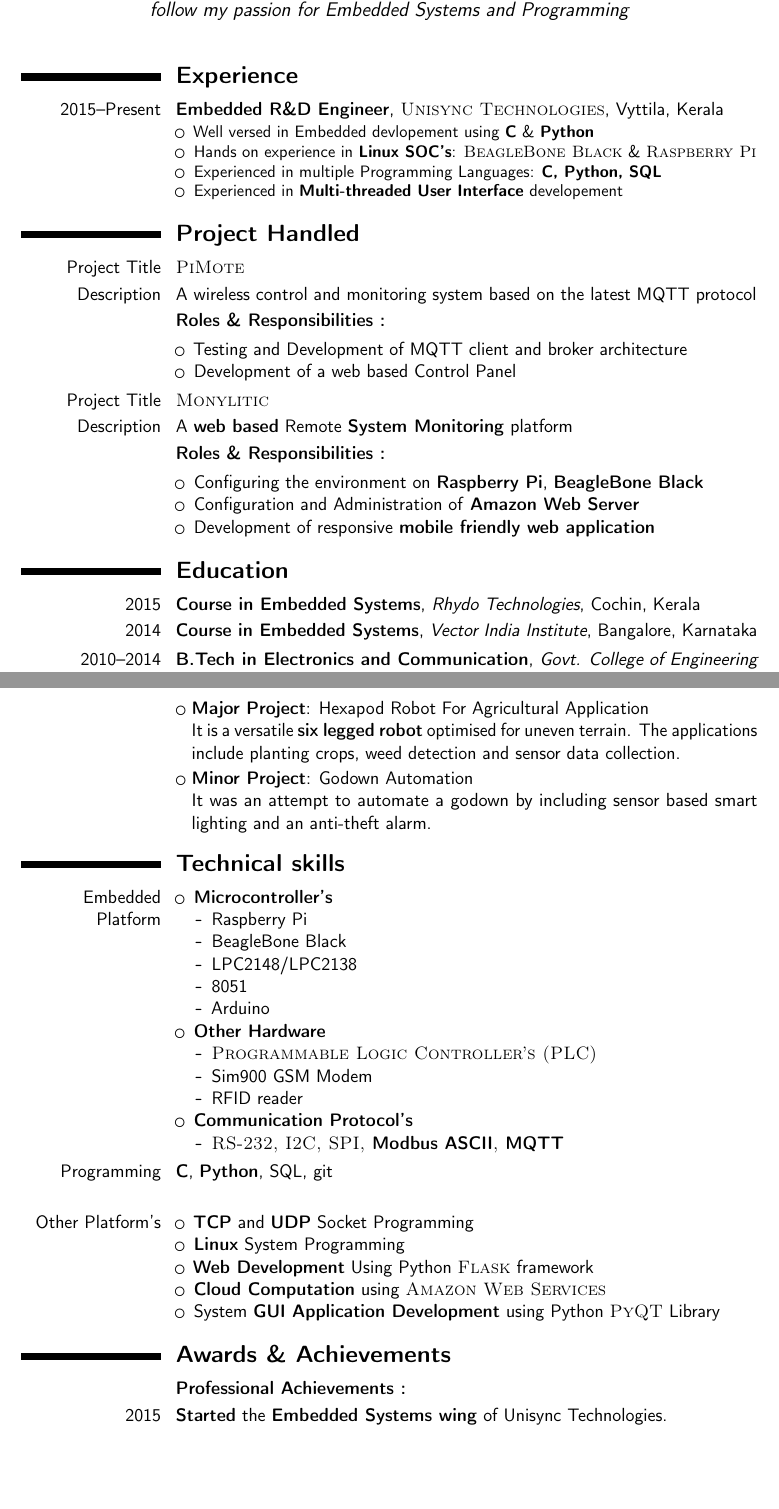
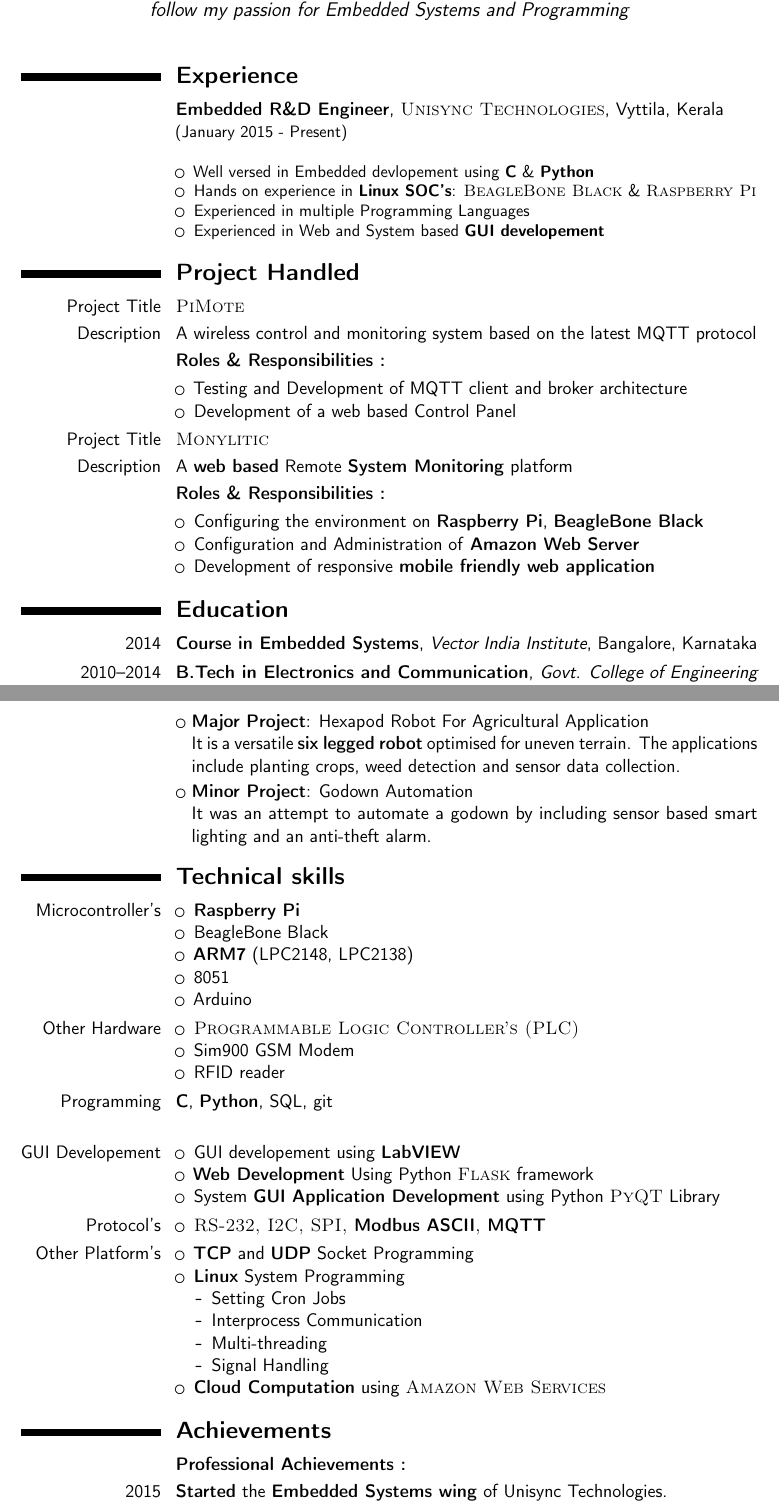
Before and after one commit to SarathM1/Resume, a LaTeX CV (Sarath_Resume.tex): two parts of pages 1 and 2 of 3, joined at a grey line, cut so that both start at the same text, the shorter picture padded with empty space. Compiled offline with pdfLaTeX.

```diff
--- a/Sarath_Resume.tex
+++ b/Sarath_Resume.tex
@@ -67,12 +67,13 @@
 
 \section{\textbf{Experience}}
 
-\cventry{2015--Present}{Embedded R\&D Engineer}{\textsc{Unisync Technologies}}{Vyttila}{Kerala}{
+\cventry{}{Embedded R\&D Engineer}{\textsc{Unisync Technologies}}{Vyttila}{Kerala}{(January 2015 - Present)
+\newline
 \begin{itemize}
 \item Well versed in Embedded devlopement using \textbf{C} \& \textbf{Python}
 \item Hands on experience in \textbf{Linux SOC's}: \textsc{BeagleBone Black} \&  \textsc{Raspberry Pi}
-\item Experienced in multiple Programming Languages: \textbf{C, Python, SQL}
-\item Experienced in \textbf{Multi-threaded User Interface} developement
+\item Experienced in multiple Programming Languages
+\item Experienced in Web and System based \textbf{GUI developement}
 \end{itemize}}
 
 \begin{comment}
@@ -125,8 +126,6 @@
 %----------------------------------------------------------------------------------------
 
 \section{\textbf{Education}}
-\cventry{2015}{Course in Embedded Systems}{Rhydo Technologies}{Cochin}{Kerala}{}
-
 \cventry{2014}{Course in Embedded Systems}{Vector India  Institute}{Bangalore}{Karnataka}{}
 
 \cventry{2010--2014}{B.Tech in Electronics and Communication}{Govt. College of Engineering Cherthala}{\textsc{Cochin University Of Science and Technology}}{Kerala}{}  % arguments 3 to 6 can be left empty
@@ -147,44 +146,56 @@
 
 
 \section{\textbf{Technical skills}}
-\cvitem{Embedded Platform}{
-\begin{itemize}
-	\item \textbf{Microcontroller's}
+\cvitem{Microcontroller's}{
 	\begin{itemize}
-		\item Raspberry Pi
+		\item \textbf{Raspberry Pi}
 		\item BeagleBone Black
-		\item LPC2148/LPC2138
+		\item \textbf{ARM7} (LPC2148, LPC2138)
 		\item 8051
 		\item Arduino
 	\end{itemize}
-	\item  \textbf{Other Hardware}
+	}
+
+\cvitem{Other Hardware}{
 	\begin{itemize}
 		\item \textsc{Programmable Logic Controller's (PLC)}
 		\item Sim900 GSM Modem
 		\item RFID reader
 	\end{itemize}
-	\item \textbf{Communication Protocol's}
+	}
+
+
+\cvitem{Programming}{\textbf{C}, \textbf{Python},  SQL, git
+\newline{}}
+
+\cvitem{GUI Developement}
+ 	{
+ 		\begin{itemize}
+ 			\item GUI  developement using \textbf{LabVIEW}
+ 			\item \textbf{Web Development} Using Python \textsc{Flask} framework
+ 			\item System \textbf{GUI Application Development} using Python \textsc{PyQT} Library
+ 		\end{itemize}
+ 	}
+
+\cvitem{Protocol's}{
 	\begin{itemize}
 		\item \textsc{RS-232, I2C, SPI, \textbf{Modbus ASCII}, \textbf{MQTT}}
 	\end{itemize}
-\end{itemize}}
+	}
 
-\cvitem{Programming}{\textbf{C}, \textbf{Python},  SQL, git
-\newline{}}
- \cvitem{Other Platform's}
+
+\cvitem{Other Platform's}
  	{
  	\begin{itemize}
  		\item \textbf{TCP} and \textbf{UDP} Socket Programming
  		\item \textbf{Linux} System Programming
- 		%\begin{itemize}
- 		%	\item Setting Cron Jobs
- 		%	\item Interprocess Communication
- 		%	\item Multi-threading
- 		%	\item Signal Handling
- 		%\end{itemize}
- 		\item \textbf{Web Development} Using Python \textsc{Flask} framework
+ 		\begin{itemize}
+ 			\item Setting Cron Jobs
+ 			\item Interprocess Communication
+ 			\item Multi-threading
+ 			\item Signal Handling
+ 		\end{itemize}
  		\item \textbf{Cloud Computation} using \textsc{Amazon Web Services}
- 		\item System \textbf{GUI Application Development} using Python \textsc{PyQT} Library
  	\end{itemize}
  	}
 
@@ -193,7 +204,7 @@
 %	AWARDS SECTION
 %----------------------------------------------------------------------------------------
 
-\section{\textbf{Awards \&\ Achievements}}
+\section{\textbf{Achievements}}
 \cvitem{}{\textbf{Professional Achievements :}}
 \cvitem{2015}{\textbf{Started} the \textbf{Embedded Systems wing} of Unisync Technologies.}
 \cvitem{2015}{Reduced \textbf{monthly expenditure} on Web Server from \textbf{Rs 500} to \textbf{zero}.\newline{}}
```
Also changed, not shown: Sarath_Resume.pdf.
